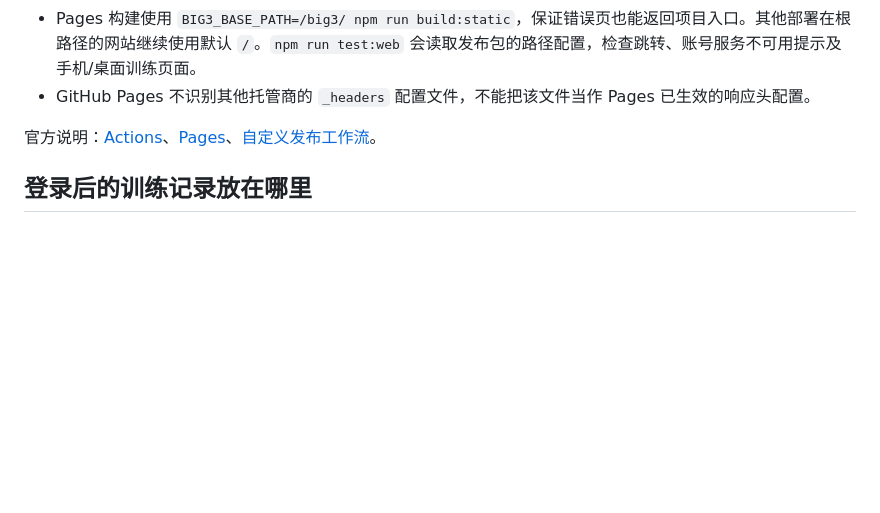
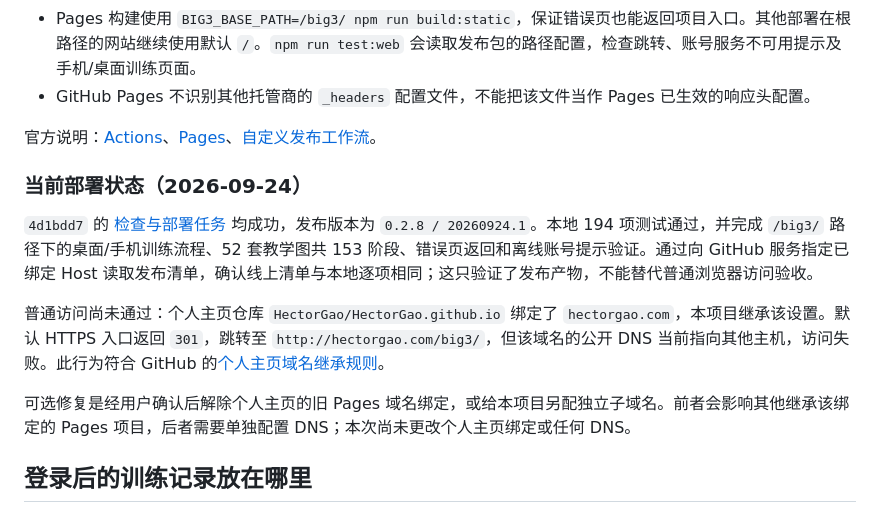
Before and after one commit to HectorGao/big3, a Markdown page: docs/github-static-hosting.md, the part around the change. GitHub-like rendering; blank space fills up the shorter version.

Commit message:
docs: record Pages deployment and inherited domain blocker

```diff
--- a/docs/github-static-hosting.md
+++ b/docs/github-static-hosting.md
@@ -27,6 +27,14 @@ Actions 的检查任务仅有仓库内容读取权限；独立部署任务使用
 - GitHub Pages 不识别其他托管商的 `_headers` 配置文件，不能把该文件当作 Pages 已生效的响应头配置。
 
 官方说明：[Actions](https://docs.github.com/en/actions/get-started/understand-github-actions)、[Pages](https://docs.github.com/en/pages/getting-started-with-github-pages/what-is-github-pages)、[自定义发布工作流](https://docs.github.com/en/pages/getting-started-with-github-pages/using-custom-workflows-with-github-pages)。
+
+### 当前部署状态（2026-09-24）
+
+`4d1bdd7` 的 [检查与部署任务](https://github.com/HectorGao/big3/actions/runs/35891120597) 均成功，发布版本为 `0.2.8 / 20260924.1`。本地 194 项测试通过，并完成 `/big3/` 路径下的桌面/手机训练流程、52 套教学图共 153 阶段、错误页返回和离线账号提示验证。通过向 GitHub 服务指定已绑定 Host 读取发布清单，确认线上清单与本地逐项相同；这只验证了发布产物，不能替代普通浏览器访问验收。
+
+普通访问尚未通过：个人主页仓库 `HectorGao/HectorGao.github.io` 绑定了 `hectorgao.com`，本项目继承该设置。默认 HTTPS 入口返回 `301`，跳转至 `http://hectorgao.com/big3/`，但该域名的公开 DNS 当前指向其他主机，访问失败。此行为符合 GitHub 的[个人主页域名继承规则](https://docs.github.com/en/pages/configuring-a-custom-domain-for-your-github-pages-site/about-custom-domains-and-github-pages)。
+
+可选修复是经用户确认后解除个人主页的旧 Pages 域名绑定，或给本项目另配独立子域名。前者会影响其他继承该绑定的 Pages 项目，后者需要单独配置 DNS；本次尚未更改个人主页绑定或任何 DNS。
 
 ## 登录后的训练记录放在哪里
 
```
Also changed, not shown: README.md (+1 -1 lines).
